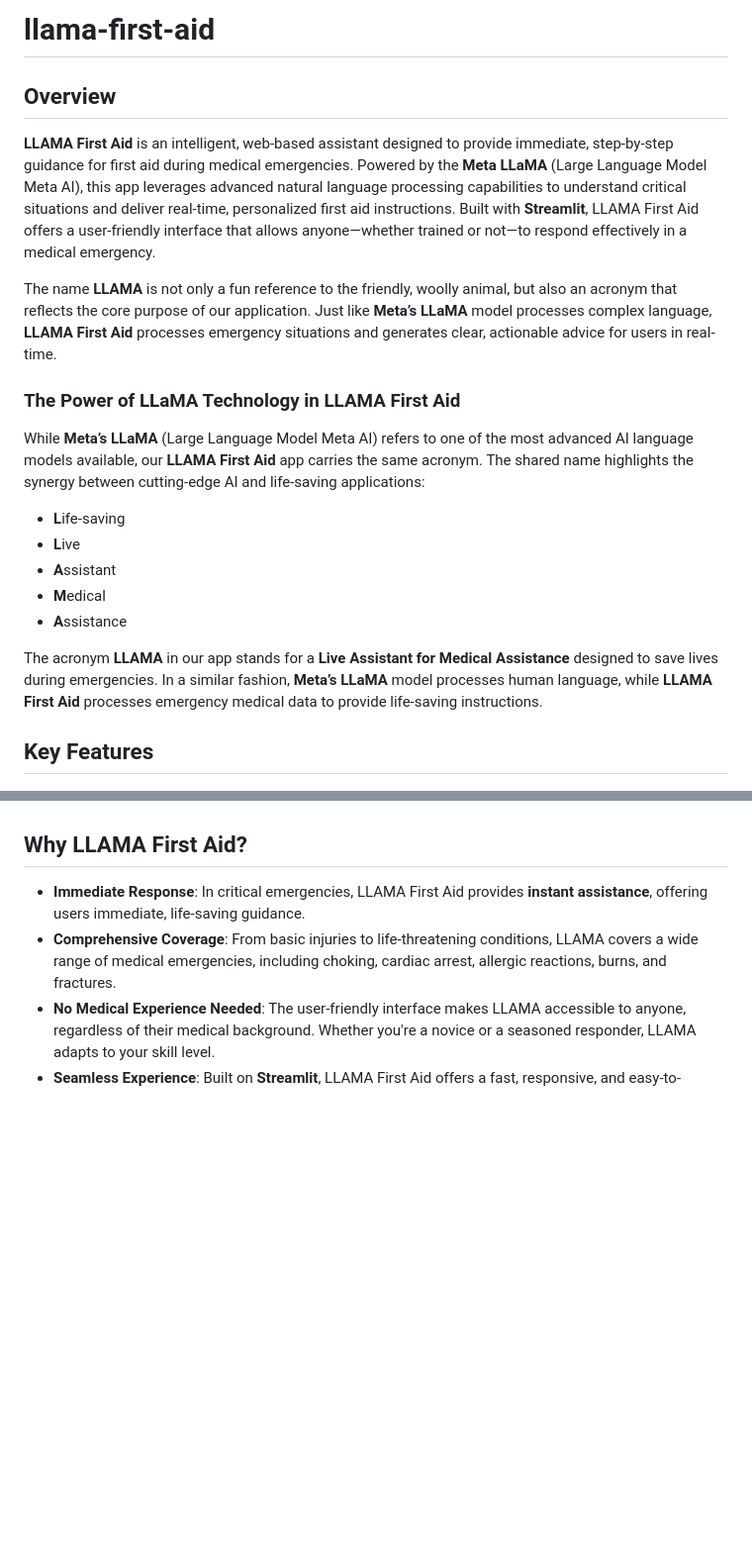
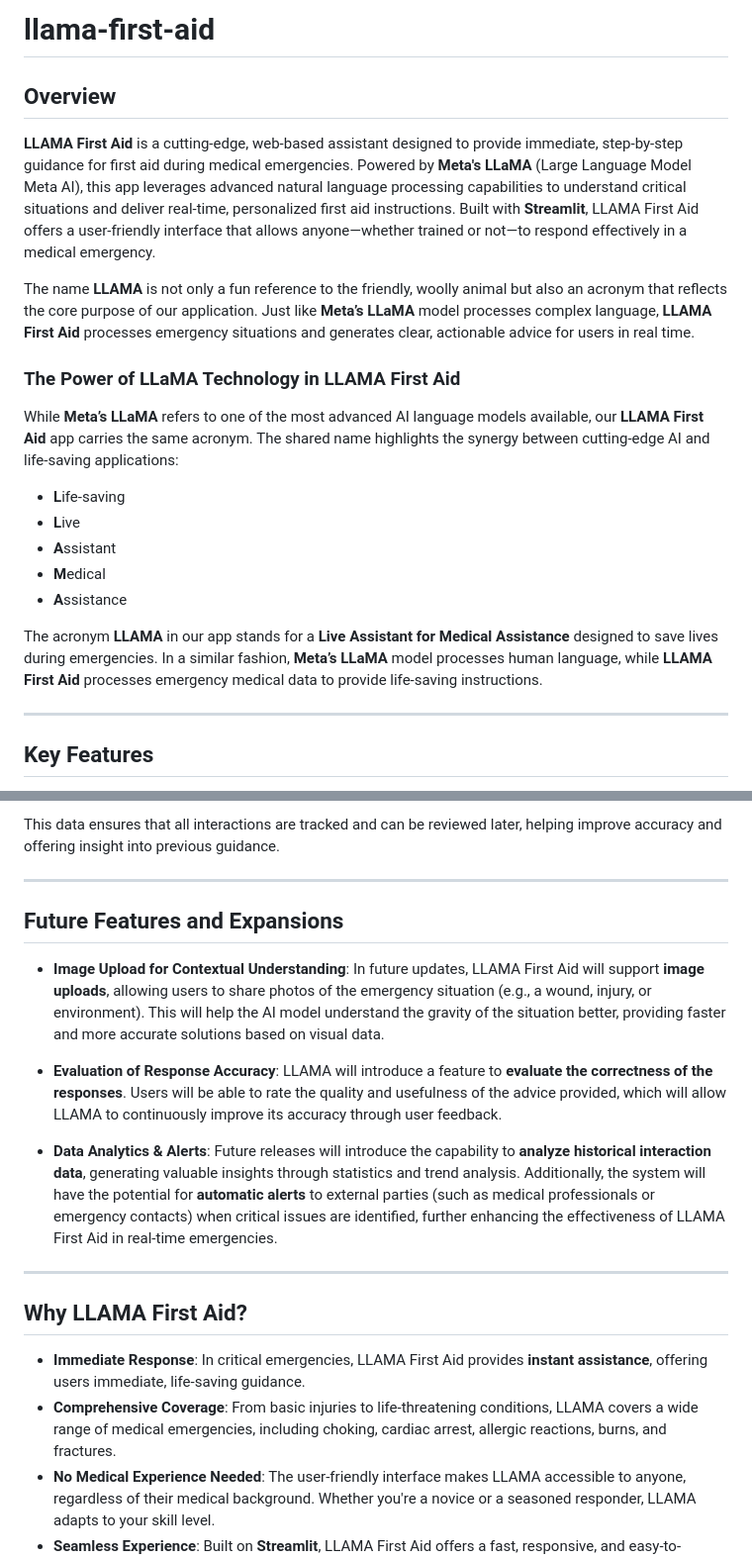
Before and after one commit to tuvakel/First-Aid-Buddy, a Markdown page: README.md, 2 parts joined by grey strips. Shown: that part at 99% size. Drawn GitHub-style; blank space fills up the shorter version.

```diff
--- a/README.md
+++ b/README.md
@@ -1,12 +1,12 @@
-# llama-first-aid
+# **llama-first-aid**
 
 ## Overview
-**LLAMA First Aid** is an intelligent, web-based assistant designed to provide immediate, step-by-step guidance for first aid during medical emergencies. Powered by the **Meta LLaMA** (Large Language Model Meta AI), this app leverages advanced natural language processing capabilities to understand critical situations and deliver real-time, personalized first aid instructions. Built with **Streamlit**, LLAMA First Aid offers a user-friendly interface that allows anyone—whether trained or not—to respond effectively in a medical emergency.
+**LLAMA First Aid** is a cutting-edge, web-based assistant designed to provide immediate, step-by-step guidance for first aid during medical emergencies. Powered by **Meta's LLaMA** (Large Language Model Meta AI), this app leverages advanced natural language processing capabilities to understand critical situations and deliver real-time, personalized first aid instructions. Built with **Streamlit**, LLAMA First Aid offers a user-friendly interface that allows anyone—whether trained or not—to respond effectively in a medical emergency.
 
-The name **LLAMA** is not only a fun reference to the friendly, woolly animal, but also an acronym that reflects the core purpose of our application. Just like **Meta’s LLaMA** model processes complex language, **LLAMA First Aid** processes emergency situations and generates clear, actionable advice for users in real-time.
+The name **LLAMA** is not only a fun reference to the friendly, woolly animal but also an acronym that reflects the core purpose of our application. Just like **Meta’s LLaMA** model processes complex language, **LLAMA First Aid** processes emergency situations and generates clear, actionable advice for users in real time.
 
 ### The Power of LLaMA Technology in LLAMA First Aid
-While **Meta’s LLaMA** (Large Language Model Meta AI) refers to one of the most advanced AI language models available, our **LLAMA First Aid** app carries the same acronym. The shared name highlights the synergy between cutting-edge AI and life-saving applications:
+While **Meta’s LLaMA** refers to one of the most advanced AI language models available, our **LLAMA First Aid** app carries the same acronym. The shared name highlights the synergy between cutting-edge AI and life-saving applications:
 
 - **L**ife-saving
 - **L**ive
@@ -16,6 +16,8 @@ While **Meta’s LLaMA** (Large Language Model Meta AI) refers to one of the mos
 
 The acronym **LLAMA** in our app stands for a **Live Assistant for Medical Assistance** designed to save lives during emergencies. In a similar fashion, **Meta’s LLaMA** model processes human language, while **LLAMA First Aid** processes emergency medical data to provide life-saving instructions.
 
+---
+
 ## Key Features
 - **Real-Time Emergency Assistance**: Powered by **Meta’s LLaMA** AI, LLAMA First Aid provides users with real-time, context-specific advice to handle medical emergencies as they unfold.
 - **Step-by-Step Instructions**: LLAMA guides users through critical first aid techniques—such as CPR, choking management, wound care, and more—with clear and easy-to-follow steps.
@@ -42,3 +61,16 @@ As users progress through the app, LLAMA continues to adapt its instructions bas
+This data ensures that all interactions are tracked and can be reviewed later, helping improve accuracy and offering insight into previous guidance.
+
+---
+
+## Future Features and Expansions
+
+- **Image Upload for Contextual Understanding**: In future updates, LLAMA First Aid will support **image uploads**, allowing users to share photos of the emergency situation (e.g., a wound, injury, or environment). This will help the AI model understand the gravity of the situation better, providing faster and more accurate solutions based on visual data.
+
+- **Evaluation of Response Accuracy**: LLAMA will introduce a feature to **evaluate the correctness of the responses**. Users will be able to rate the quality and usefulness of the advice provided, which will allow LLAMA to continuously improve its accuracy through user feedback.
+
+- **Data Analytics & Alerts**: Future releases will introduce the capability to **analyze historical interaction data**, generating valuable insights through statistics and trend analysis. Additionally, the system will have the potential for **automatic alerts** to external parties (such as medical professionals or emergency contacts) when critical issues are identified, further enhancing the effectiveness of LLAMA First Aid in real-time emergencies.
+
+---
 
 ## Why LLAMA First Aid?
 - **Immediate Response**: In critical emergencies, LLAMA First Aid provides **instant assistance**, offering users immediate, life-saving guidance.
```
Also changed, not shown: other parts of README.md (+24 -35 lines).
